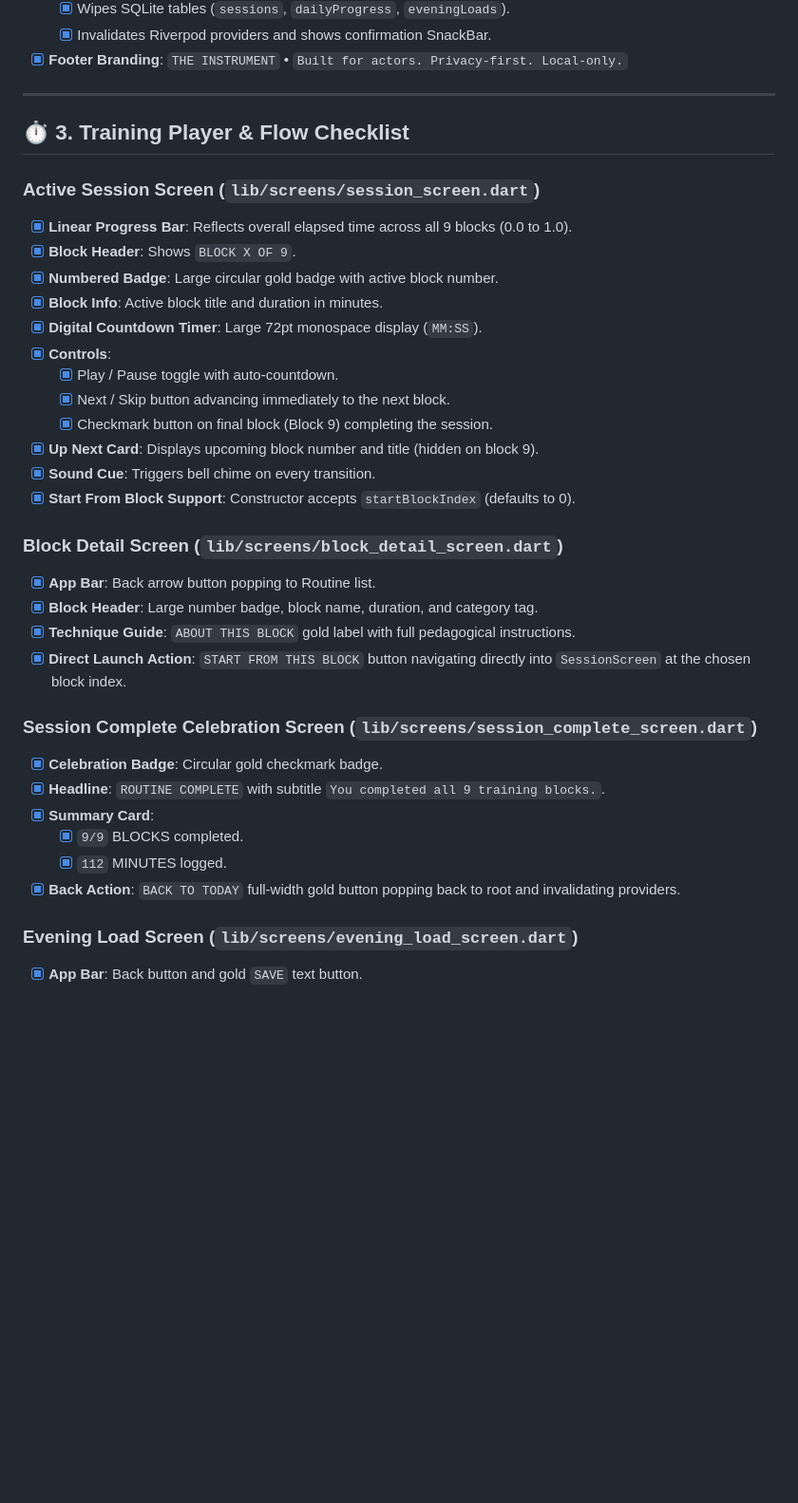
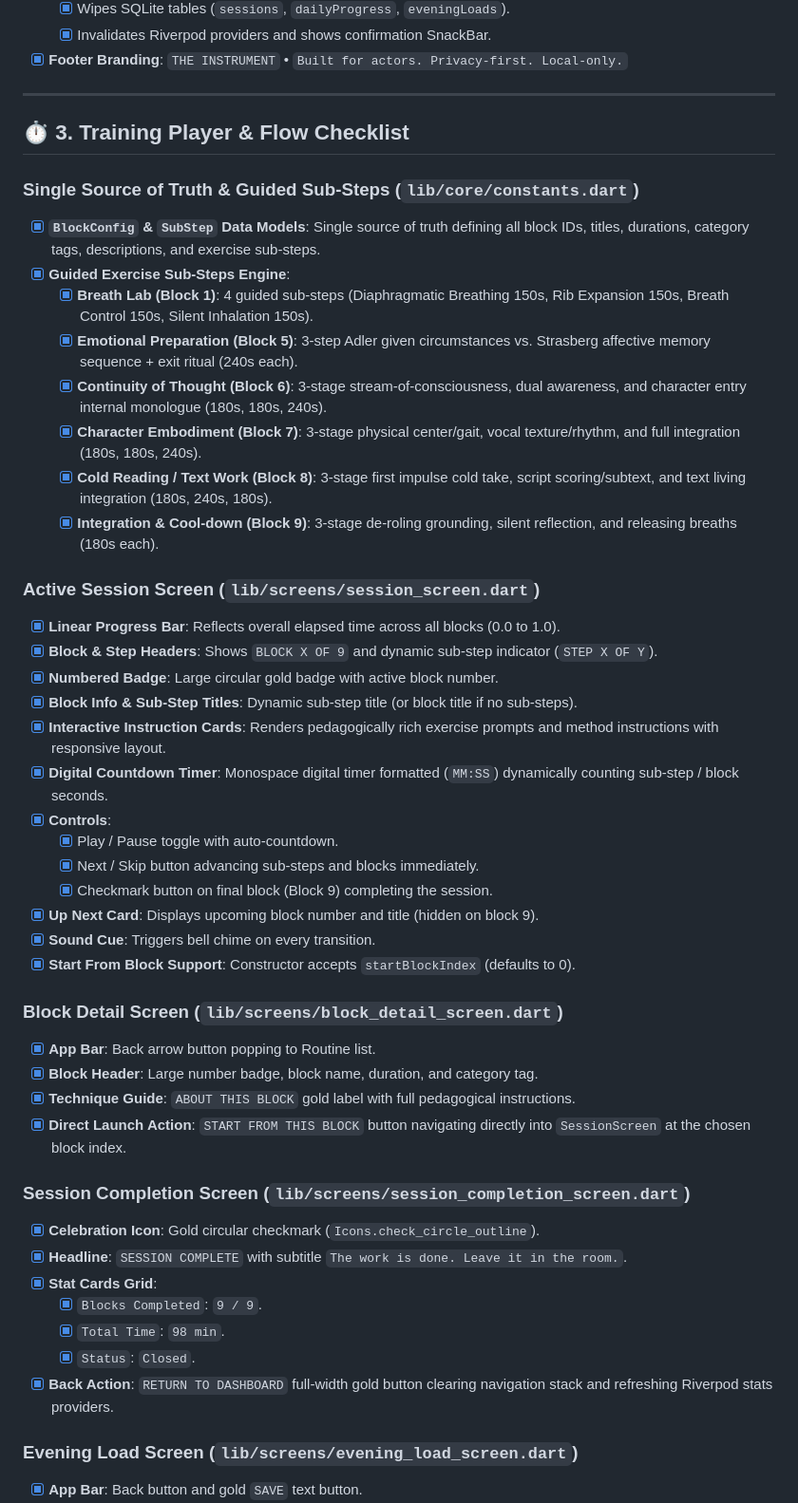
Before and after one commit to Sundaram6/Actor-Trainor, a Markdown page: CHECKLIST.md, the part around the change. Shown at 95% size. Rendered like a GitHub page; blank space fills up the shorter version.

Commit message:
docs(checklist): update checklist with deep exercise mechanics and session completion screen

```diff
--- a/CHECKLIST.md
+++ b/CHECKLIST.md
@@ -78,15 +78,26 @@
 
 ## ⏱️ 3. Training Player & Flow Checklist
 
+### Single Source of Truth & Guided Sub-Steps (`lib/core/constants.dart`)
+- [x] **`BlockConfig` & `SubStep` Data Models**: Single source of truth defining all block IDs, titles, durations, category tags, descriptions, and exercise sub-steps.
+- [x] **Guided Exercise Sub-Steps Engine**:
+  - [x] **Breath Lab (Block 1)**: 4 guided sub-steps (Diaphragmatic Breathing 150s, Rib Expansion 150s, Breath Control 150s, Silent Inhalation 150s).
+  - [x] **Emotional Preparation (Block 5)**: 3-step Adler given circumstances vs. Strasberg affective memory sequence + exit ritual (240s each).
+  - [x] **Continuity of Thought (Block 6)**: 3-stage stream-of-consciousness, dual awareness, and character entry internal monologue (180s, 180s, 240s).
+  - [x] **Character Embodiment (Block 7)**: 3-stage physical center/gait, vocal texture/rhythm, and full integration (180s, 180s, 240s).
+  - [x] **Cold Reading / Text Work (Block 8)**: 3-stage first impulse cold take, script scoring/subtext, and text living integration (180s, 240s, 180s).
+  - [x] **Integration & Cool-down (Block 9)**: 3-stage de-roling grounding, silent reflection, and releasing breaths (180s each).
+
 ### Active Session Screen (`lib/screens/session_screen.dart`)
-- [x] **Linear Progress Bar**: Reflects overall elapsed time across all 9 blocks (0.0 to 1.0).
-- [x] **Block Header**: Shows `BLOCK X OF 9`.
+- [x] **Linear Progress Bar**: Reflects overall elapsed time across all blocks (0.0 to 1.0).
+- [x] **Block & Step Headers**: Shows `BLOCK X OF 9` and dynamic sub-step indicator (`STEP X OF Y`).
 - [x] **Numbered Badge**: Large circular gold badge with active block number.
-- [x] **Block Info**: Active block title and duration in minutes.
-- [x] **Digital Countdown Timer**: Large 72pt monospace display (`MM:SS`).
+- [x] **Block Info & Sub-Step Titles**: Dynamic sub-step title (or block title if no sub-steps).
+- [x] **Interactive Instruction Cards**: Renders pedagogically rich exercise prompts and method instructions with responsive layout.
+- [x] **Digital Countdown Timer**: Monospace digital timer formatted (`MM:SS`) dynamically counting sub-step / block seconds.
 - [x] **Controls**:
   - [x] Play / Pause toggle with auto-countdown.
-  - [x] Next / Skip button advancing immediately to the next block.
+  - [x] Next / Skip button advancing sub-steps and blocks immediately.
   - [x] Checkmark button on final block (Block 9) completing the session.
 - [x] **Up Next Card**: Displays upcoming block number and title (hidden on block 9).
 - [x] **Sound Cue**: Triggers bell chime on every transition.
@@ -98,13 +109,14 @@
 - [x] **Technique Guide**: `ABOUT THIS BLOCK` gold label with full pedagogical instructions.
 - [x] **Direct Launch Action**: `START FROM THIS BLOCK` button navigating directly into `SessionScreen` at the chosen block index.
 
-### Session Complete Celebration Screen (`lib/screens/session_complete_screen.dart`)
-- [x] **Celebration Badge**: Circular gold checkmark badge.
-- [x] **Headline**: `ROUTINE COMPLETE` with subtitle `You completed all 9 training blocks.`.
-- [x] **Summary Card**:
-  - [x] `9/9` BLOCKS completed.
-  - [x] `112` MINUTES logged.
-- [x] **Back Action**: `BACK TO TODAY` full-width gold button popping back to root and invalidating providers.
+### Session Completion Screen (`lib/screens/session_completion_screen.dart`)
+- [x] **Celebration Icon**: Gold circular checkmark (`Icons.check_circle_outline`).
+- [x] **Headline**: `SESSION COMPLETE` with subtitle `The work is done. Leave it in the room.`.
+- [x] **Stat Cards Grid**:
+  - [x] `Blocks Completed`: `9 / 9`.
+  - [x] `Total Time`: `98 min`.
+  - [x] `Status`: `Closed`.
+- [x] **Back Action**: `RETURN TO DASHBOARD` full-width gold button clearing navigation stack and refreshing Riverpod stats providers.
 
 ### Evening Load Screen (`lib/screens/evening_load_screen.dart`)
 - [x] **App Bar**: Back button and gold `SAVE` text button.
```
